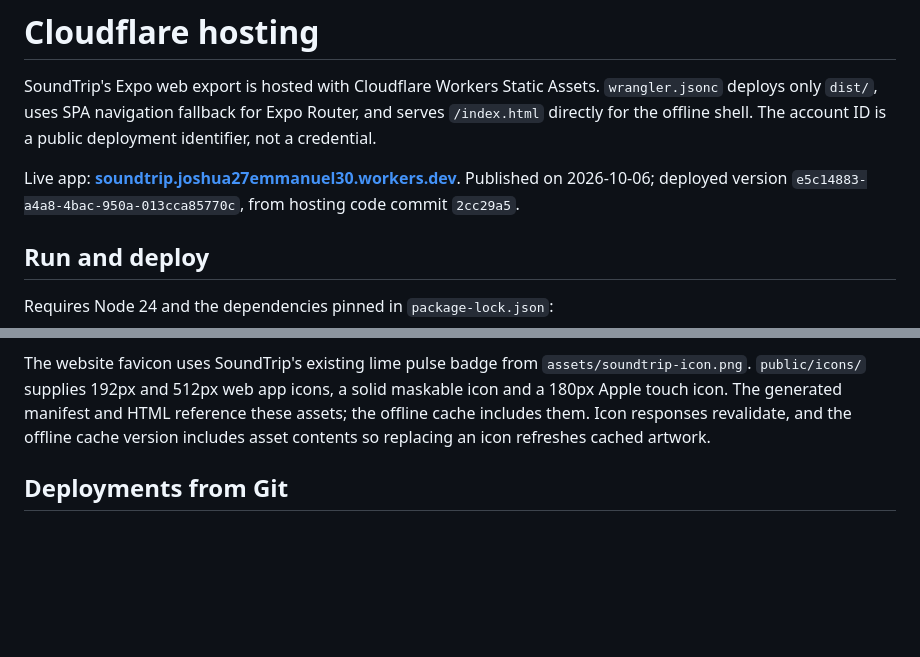
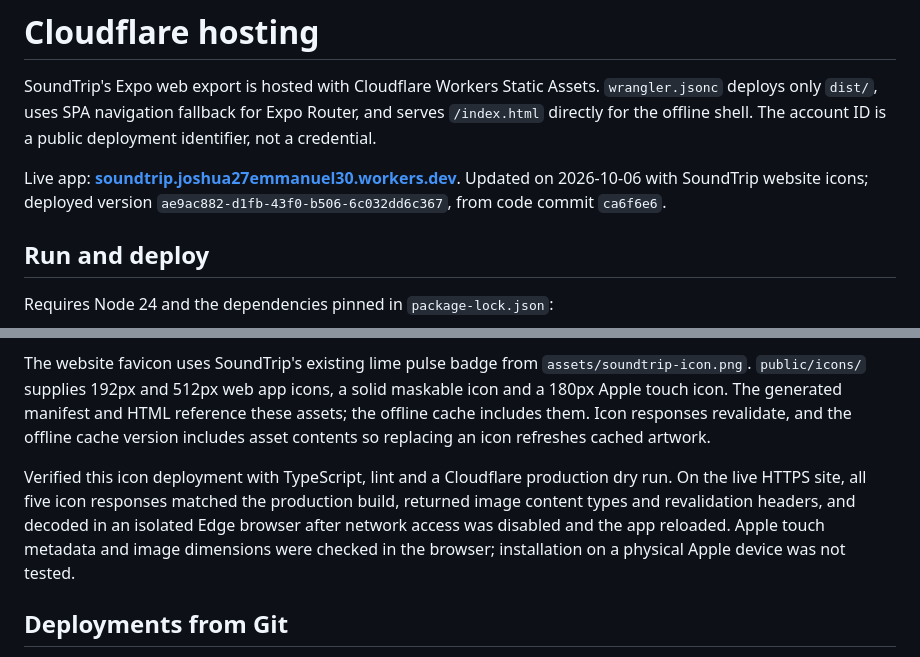
Before and after one commit to ProgJosh/SoundTrip, a Markdown page: docs/CLOUDFLARE.md, 2 parts joined by grey strips. Rendered like a GitHub page; blank space fills up the shorter version.

Commit message:
Record live website icon deployment and offline verification

```diff
--- a/docs/CLOUDFLARE.md
+++ b/docs/CLOUDFLARE.md
@@ -2,7 +2,7 @@
 
 SoundTrip's Expo web export is hosted with Cloudflare Workers Static Assets. `wrangler.jsonc` deploys only `dist/`, uses SPA navigation fallback for Expo Router, and serves `/index.html` directly for the offline shell. The account ID is a public deployment identifier, not a credential.
 
-Live app: **[soundtrip.joshua27emmanuel30.workers.dev](https://soundtrip.joshua27emmanuel30.workers.dev)**. Published on 2026-10-06; deployed version `e5c14883-a4a8-4bac-950a-013cca85770c`, from hosting code commit `2cc29a5`.
+Live app: **[soundtrip.joshua27emmanuel30.workers.dev](https://soundtrip.joshua27emmanuel30.workers.dev)**. Updated on 2026-10-06 with SoundTrip website icons; deployed version `ae9ac882-d1fb-43f0-b506-6c032dd6c367`, from code commit `ca6f6e6`.
 
 ## Run and deploy
 
@@ -38,6 +38,8 @@ The new HTTPS origin has its own browser library. The localhost library remains
 
 The website favicon uses SoundTrip's existing lime pulse badge from `assets/soundtrip-icon.png`. `public/icons/` supplies 192px and 512px web app icons, a solid maskable icon and a 180px Apple touch icon. The generated manifest and HTML reference these assets; the offline cache includes them. Icon responses revalidate, and the offline cache version includes asset contents so replacing an icon refreshes cached artwork.
 
+Verified this icon deployment with TypeScript, lint and a Cloudflare production dry run. On the live HTTPS site, all five icon responses matched the production build, returned image content types and revalidation headers, and decoded in an isolated Edge browser after network access was disabled and the app reloaded. Apple touch metadata and image dimensions were checked in the browser; installation on a physical Apple device was not tested.
+
 ## Deployments from Git
 
 The repository is `https://github.com/ProgJosh/SoundTrip`, branch `master`. For Cloudflare Workers Builds, connect that repository to the `soundtrip` Worker and use:
```
